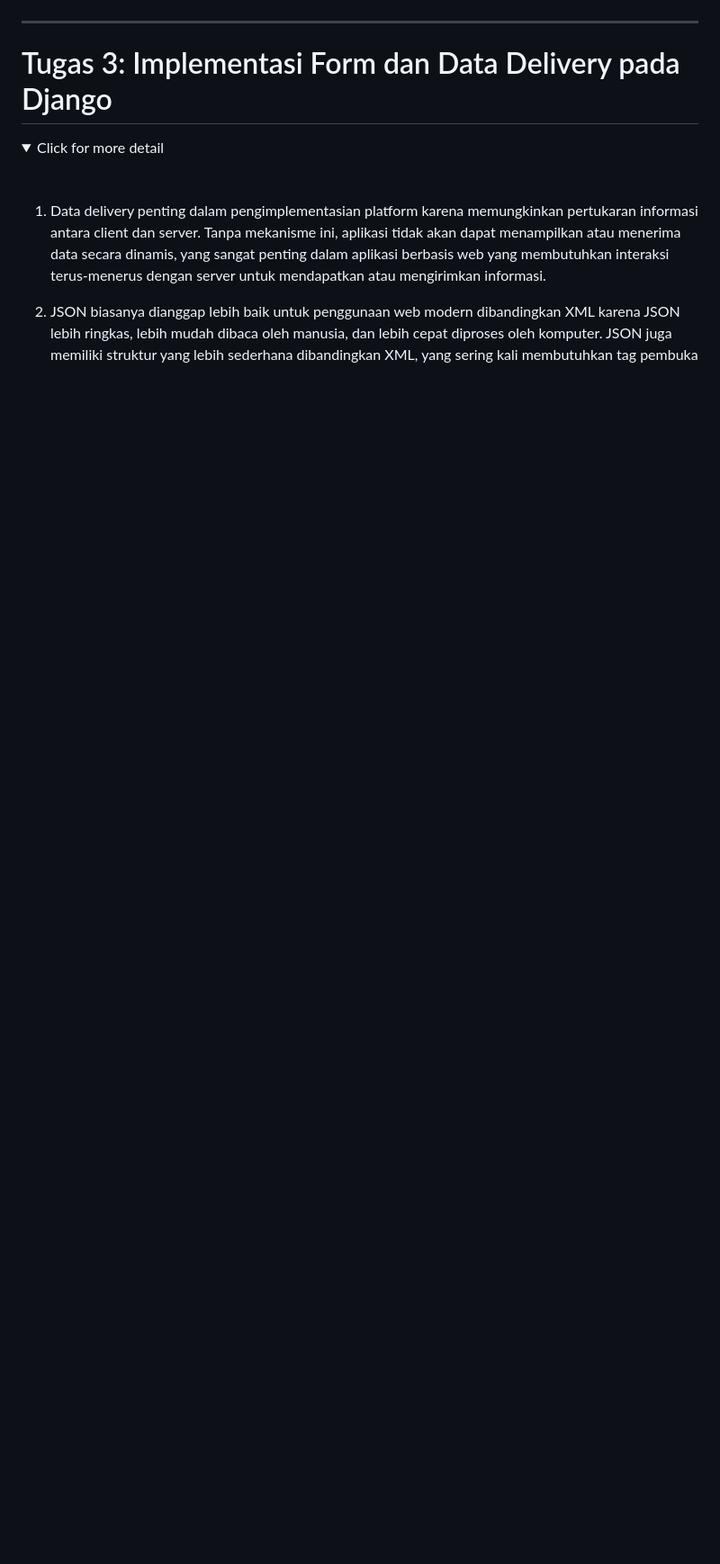
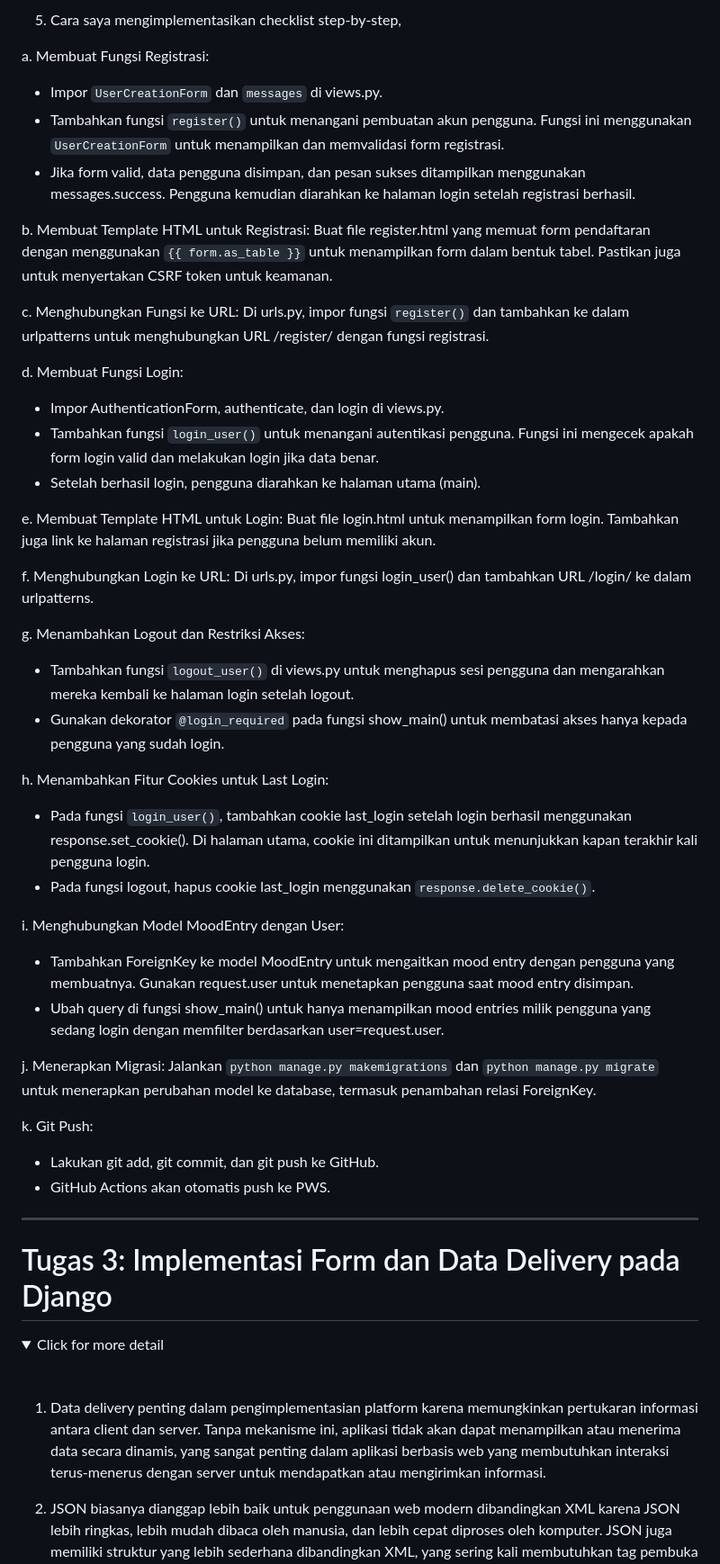
Before and after one commit to cjoyy/sipacil, a Markdown page: README.md, the part around the change printed below. Shown: that part at 90% size. GitHub-like rendering; folded sections open; blank space fills up the shorter version.

```diff
--- a/README.md
+++ b/README.md
@@ -6,3 +44,49 @@
+5. Cara saya mengimplementasikan checklist step-by-step,
+
+a. Membuat Fungsi Registrasi:
+- Impor `UserCreationForm` dan `messages` di views.py.
+- Tambahkan fungsi `register()` untuk menangani pembuatan akun pengguna. Fungsi ini menggunakan `UserCreationForm` untuk menampilkan dan memvalidasi form registrasi.
+- Jika form valid, data pengguna disimpan, dan pesan sukses ditampilkan menggunakan messages.success. Pengguna kemudian diarahkan ke halaman login setelah registrasi berhasil.
+
+b. Membuat Template HTML untuk Registrasi:
+Buat file register.html yang memuat form pendaftaran dengan menggunakan `{{ form.as_table }}` untuk menampilkan form dalam bentuk tabel. Pastikan juga untuk menyertakan CSRF token untuk keamanan.
+
+c. Menghubungkan Fungsi ke URL:
+Di urls.py, impor fungsi `register()` dan tambahkan ke dalam urlpatterns untuk menghubungkan URL /register/ dengan fungsi registrasi.
+
+d. Membuat Fungsi Login:
+- Impor AuthenticationForm, authenticate, dan login di views.py.
+- Tambahkan fungsi `login_user()` untuk menangani autentikasi pengguna. Fungsi ini mengecek apakah form login valid dan melakukan login jika data benar.
+- Setelah berhasil login, pengguna diarahkan ke halaman utama (main).
+
+e. Membuat Template HTML untuk Login:
+Buat file login.html untuk menampilkan form login. Tambahkan juga link ke halaman registrasi jika pengguna belum memiliki akun.
+
+f. Menghubungkan Login ke URL:
+Di urls.py, impor fungsi login_user() dan tambahkan URL /login/ ke dalam urlpatterns.
+
+g. Menambahkan Logout dan Restriksi Akses:
+- Tambahkan fungsi `logout_user()` di views.py untuk menghapus sesi pengguna dan mengarahkan mereka kembali ke halaman login setelah logout.
+- Gunakan dekorator  `@login_required` pada fungsi show_main() untuk membatasi akses hanya kepada pengguna yang sudah login.
+
+h. Menambahkan Fitur Cookies untuk Last Login:
+- Pada fungsi `login_user()`, tambahkan cookie last_login setelah login berhasil menggunakan response.set_cookie(). Di halaman utama, cookie ini ditampilkan untuk menunjukkan kapan terakhir kali pengguna login.
+- Pada fungsi logout, hapus cookie last_login menggunakan `response.delete_cookie()`.
+
+i. Menghubungkan Model MoodEntry dengan User:
+- Tambahkan ForeignKey ke model MoodEntry untuk mengaitkan mood entry dengan pengguna yang membuatnya. Gunakan request.user untuk menetapkan pengguna saat mood entry disimpan.
+- Ubah query di fungsi show_main() untuk hanya menampilkan mood entries milik pengguna yang sedang login dengan memfilter berdasarkan user=request.user.
+
+j. Menerapkan Migrasi:
+Jalankan `python manage.py makemigrations` dan `python manage.py migrate` untuk menerapkan perubahan model ke database, termasuk penambahan relasi ForeignKey.
+
+k. Git Push:
+- Lakukan git add, git commit, dan git push ke GitHub.
+- GitHub Actions akan otomatis push ke PWS.
+
+
+</details>
+
 ---
 
 # Tugas 3: Implementasi Form dan Data Delivery pada Django
```
Also changed, not shown: other parts of README.md (+38 -0 lines).
